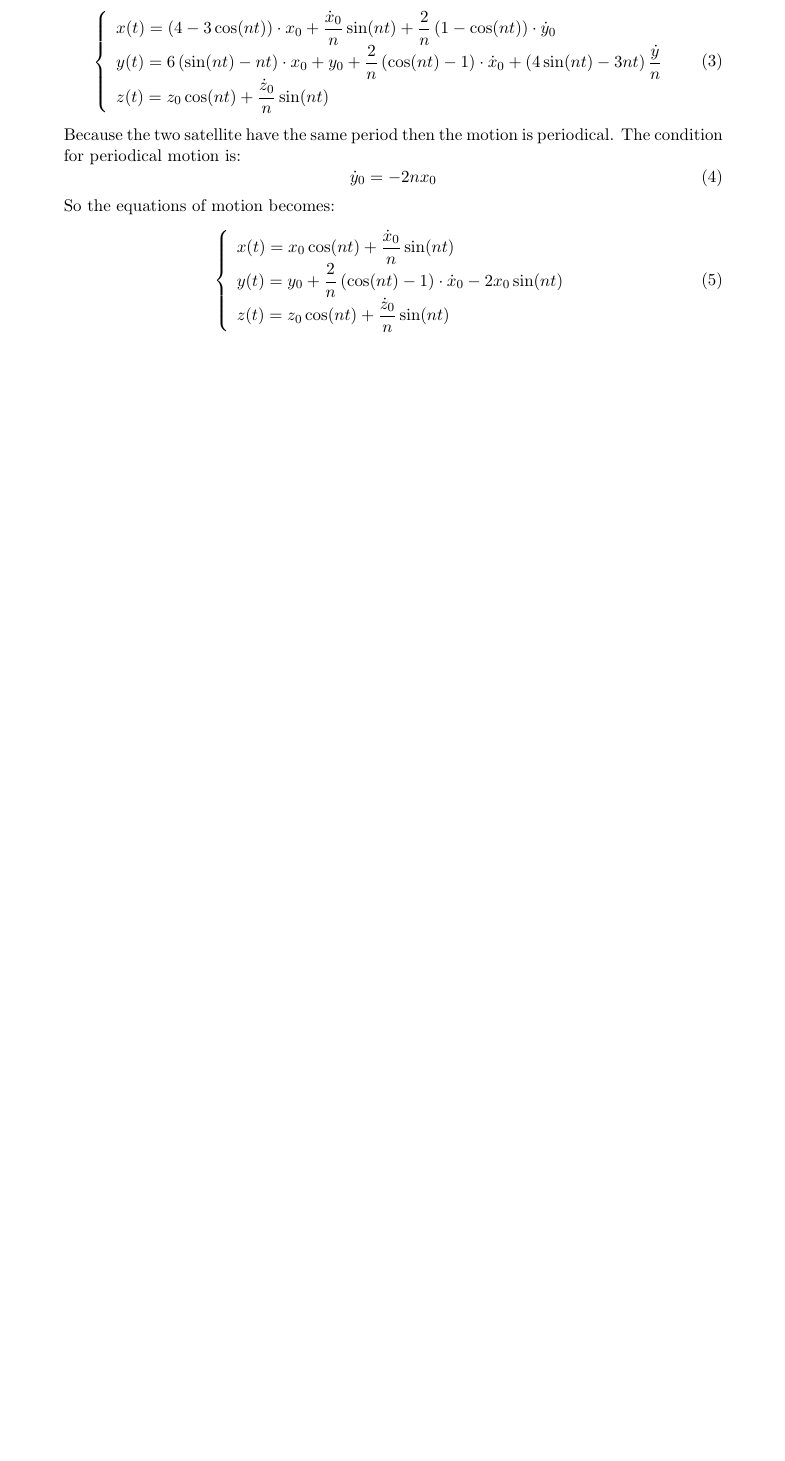
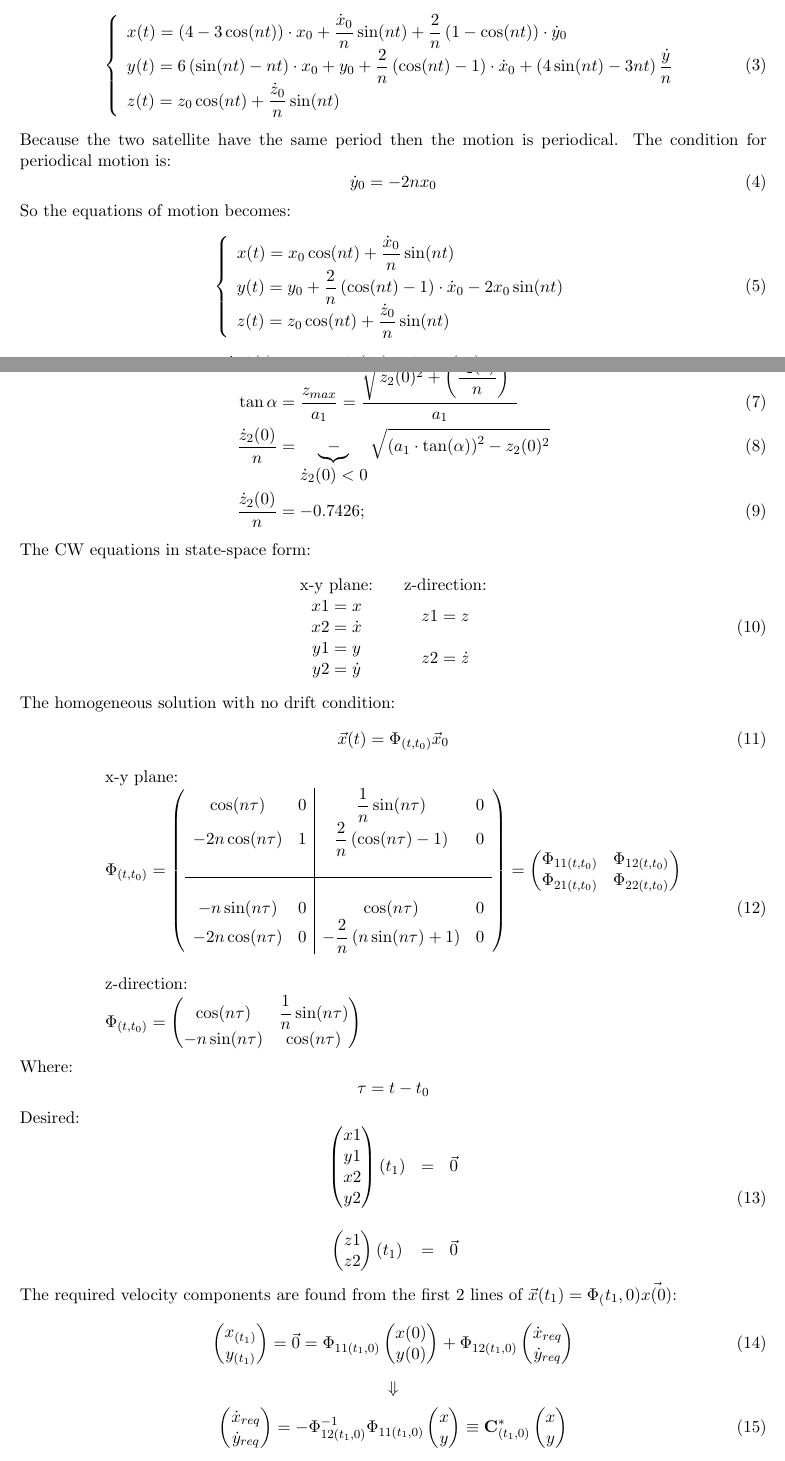
Before and after one commit to AlmogDob/Satellite_Orbit_Control-00860290, a LaTeX problem sheet (HW2/SOC_hw2_report.tex): part of page 3 of 3 before the commit and two parts of pages 3 and 4 of 5 after it, the two joined at a grey line, cut so that both start at the same text, the shorter picture padded with empty space. Compiled offline with pdfLaTeX.

Commit message:
almost finished part a

```diff
--- a/HW2/SOC_hw2_report.tex
+++ b/HW2/SOC_hw2_report.tex
@@ -1,6 +1,6 @@
 \documentclass[11pt, a4paper]{article}
 \usepackage{amsmath, amssymb, titling}
-\usepackage[margin=3cm]{geometry}
+\usepackage[margin=2cm]{geometry}
 
 \renewcommand\maketitlehooka{\null\mbox{}\vfill}
 \renewcommand\maketitlehookd{\vfill\null}
@@ -115,0 +123,110 @@ So the equations of motion becomes:
+From the angle between the plains we can claculate $\dot{z}_2(0)$:
+\begin{align}
+    \tan\alpha &= \frac{z_{max}}{a_1} = \frac{\displaystyle\sqrt{z_2(0)^2+\left(\frac{\dot{z}_2(0)}{n}\right)^2}}{a_1} \\
+    \frac{\dot{z}_2(0)}{n} &= \underbrace{-}_{\displaystyle\dot{z}_2(0)<0}\sqrt{\left(a_1\cdot\tan(\alpha)\right)^2-z_2(0)^2} \\
+    \frac{\dot{z}_2(0)}{n} &= -0.7426;
+\end{align}
+The CW equations in state-space form:
+\begin{equation}
+    \begin{matrix}
+        \text{x-y plane:} && \text{z-direction:} \\
+        \begin{matrix}
+            x1 = x \\
+            x2 = \dot{x}
+        \end{matrix} && z1 = z \\
+        \begin{matrix}
+            y1 = y \\
+            y2 = \dot{y}
+        \end{matrix} && z2 = \dot{z}
+    \end{matrix}
+\end{equation}
+The homogeneous solution with no drift condition:
+\begin{equation}
+    \vec{x}(t) = \Phi_{(t,t_0)}\vec{x}_0
+\end{equation}
+\begin{equation}
+    \begin{array}{l}
+        \text{x-y plane:} \\
+        % \Phi_{(t,t_0)} = \left(\begin{array}{cc|cc}
+        %     4-3\cos(n\tau) & 0 &\displaystyle \frac{1}{n}\sin(n\tau) &\displaystyle \frac{2}{n}\left(1-\cos(n\tau)\right) \\
+        %     6\left(\sin(n\tau)-n\tau\right) & 1 &\displaystyle \frac{2}{n}\left(\cos(n\tau)-1\right) &\displaystyle \frac{1}{n}\left(4\sin(n\tau-3n\tau)\right)\\ &&& \\ \hline &&& \\
+        %     3n\cdot\sin(n\tau) & 0 & \cos(n\tau) & 2\sin(n\tau) \\
+        %     6n\left(\cos(n\tau)-1\right) & 0 & -2\sin(n\tau) & 4\cos(n\tau)-3
+        \Phi_{(t,t_0)} = \left(\begin{array}{cc|cc}
+            \cos(n\tau) & 0 &\displaystyle \frac{1}{n}\sin(n\tau) & 0 \\
+            -2n\cos(n\tau) & 1 &\displaystyle \frac{2}{n}\left(\cos(n\tau)-1\right) &0\\ &&& \\ \hline &&& \\
+            -n\sin(n\tau) & 0 & \cos(n\tau) & 0 \\
+            -2n\cos(n\tau) & 0 & \displaystyle-\frac{2}{n}\left(n\sin(n\tau)+1\right) & 0
+        \end{array}\right) = \begin{pmatrix}
+            \Phi_{11(t,t_0)} & \Phi_{12(t,t_0)} \\
+            \Phi_{21(t,t_0)} & \Phi_{22(t,t_0)}
+        \end{pmatrix} \\ \\
+    \text{z-direction:} \\
+    \Phi_{(t,t_0)} = \begin{pmatrix}
+        \cos(n\tau) & \displaystyle\frac{1}{n}\sin(n\tau) \\
+        -n\sin(n\tau) & \cos(n\tau)
+    \end{pmatrix}
+    \end{array}
+\end{equation}
+Where:
+\begin{equation*}
+    \tau = t-t_0
+\end{equation*}
+Desired:
+\begin{equation}
+    \begin{matrix}
+        \begin{pmatrix}
+            x1\\
+            y1\\
+            x2\\
+            y2
+        \end{pmatrix}(t_1) & = & \vec{0} \\\\
+        \begin{pmatrix}
+            z1\\
+            z2
+        \end{pmatrix}(t_1) & = & \vec{0}
+    \end{matrix}
+\end{equation}
+% As the lecture shows, for a maneuver with $\Delta v_x = 0$, the maneuver time equals one orbital period $t_1 = T_1$. The transition matrix quadrants for $n\tau = 2\pi$:
+% \begin{equation}
+%     \begin{array}{lcl}
+%         \Phi_{11}=\begin{pmatrix}
+%             1 & 0 \\
+%             -2n & 1
+%         \end{pmatrix} && \Phi_{12}=\begin{pmatrix}
+%             0 & 0 \\
+%             0 & 0
+%         \end{pmatrix} \\\\
+%         \Phi_{21}=\begin{pmatrix}
+%             0 & 0 \\
+%             -2n & 0
+%         \end{pmatrix} && \Phi_{22}=\begin{pmatrix}
+%             1 & 0 \\
+%             \displaystyle-\frac{2}{n} & 0
+%         \end{pmatrix}
+%     \end{array}
+% \end{equation}
+The required velocity components are found from the first 2 lines of $\vec{x}(t_1)=\Phi_(t_1,0)\vec{x(0)}$:
+\begin{equation}
+    \begin{pmatrix}
+        x_{(t_1)}\\y_{(t_1)}
+    \end{pmatrix} = \vec{0} = \Phi_{11(t_1, 0)}\begin{pmatrix}
+        x(0)\\y(0)
+    \end{pmatrix} + \Phi_{12(t_1,0)}\begin{pmatrix}
+        \dot{x}_{req} \\
+        \dot{y}_{req}
+    \end{pmatrix}
+\end{equation}
+\begin{equation*}
+    \Downarrow
+\end{equation*}
+\begin{equation}
+    \begin{pmatrix}
+        \dot{x}_{req} \\
+        \dot{y}_{req}
+    \end{pmatrix} = -\Phi_{12(t_1,0)}^{-1}\Phi_{11(t_1,0)}\begin{pmatrix}
+        x\\y
+    \end{pmatrix} \equiv \mathbf{C}^*_{(t_1,0)} \begin{pmatrix}
+        x\\y
+    \end{pmatrix}
+\end{equation}
```
Also changed, not shown: HW2/SOC_hw2_report.pdf, HW2/SOC_hw2_report.tex (23 more changed lines), 1 other file.
